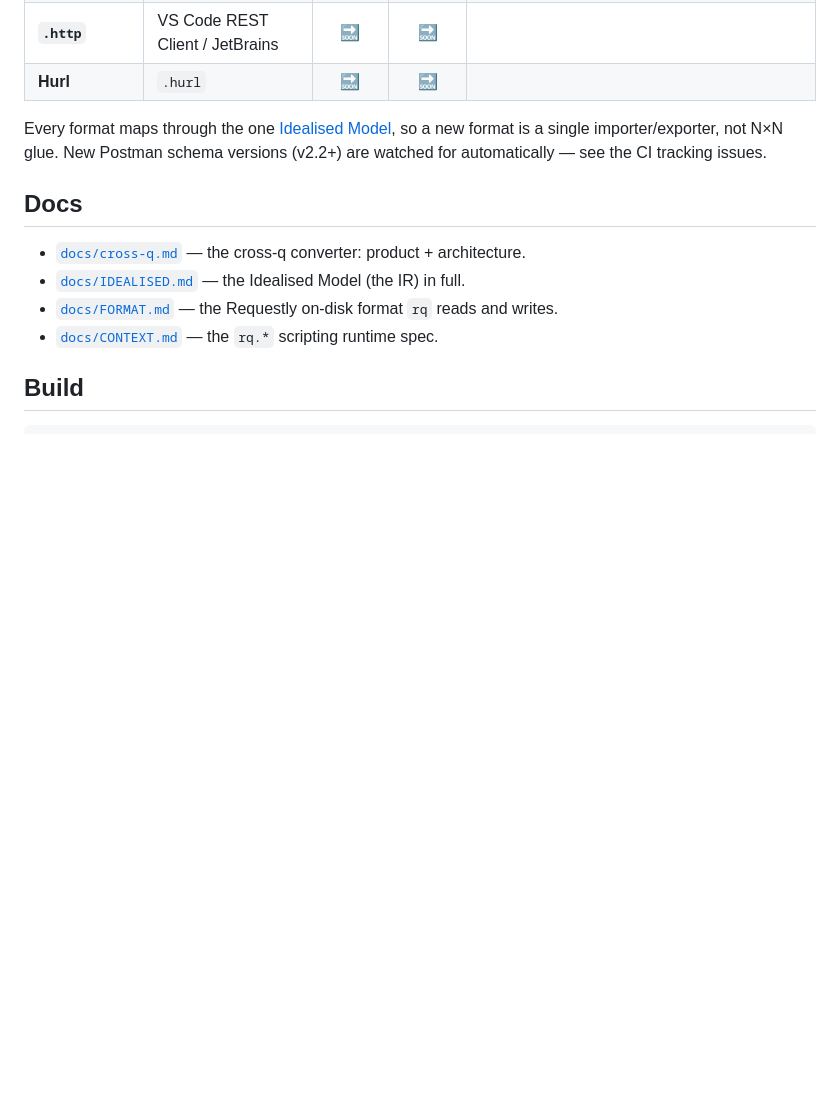
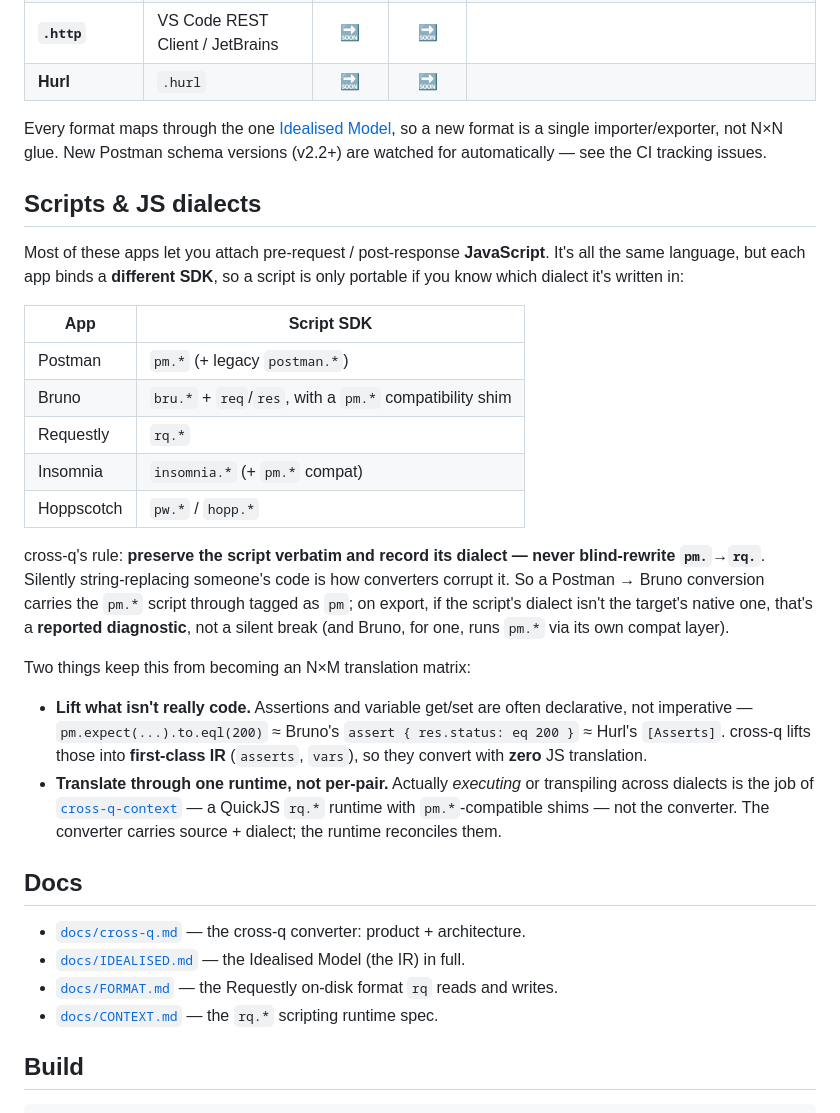
Before and after one commit to amitu/rq, a Markdown page: README.md, the part around the change. GitHub-like rendering; blank space fills up the shorter version.

Commit message:
README: document the JS / script-dialect handling
Adds a "Scripts & JS dialects" section: same language, different SDKs
(pm.*/bru.*/rq.*/…); cross-q preserves script source verbatim + tags the dialect,
never blind-rewrites; portable logic (asserts/vars) is lifted to first-class IR;
real cross-dialect execution/translation is cross-q-context's job, not the
converter's.

Co-Authored-By: Claude Opus 4.8 <noreply@anthropic.com>

```diff
--- a/README.md
+++ b/README.md
@@ -47,6 +47,37 @@ Every format maps through the one [Idealised Model](docs/IDEALISED.md), so a new
 single importer/exporter, not N×N glue. New Postman schema versions (v2.2+) are watched for
 automatically — see the CI tracking issues.
 
+## Scripts & JS dialects
+
+Most of these apps let you attach pre-request / post-response **JavaScript**. It's all the
+same language, but each app binds a **different SDK**, so a script is only portable if you
+know which dialect it's written in:
+
+| App | Script SDK |
+|---|---|
+| Postman | `pm.*` (+ legacy `postman.*`) |
+| Bruno | `bru.*` + `req`/`res`, with a `pm.*` compatibility shim |
+| Requestly | `rq.*` |
+| Insomnia | `insomnia.*` (+ `pm.*` compat) |
+| Hoppscotch | `pw.*` / `hopp.*` |
+
+cross-q's rule: **preserve the script verbatim and record its dialect — never blind-rewrite
+`pm.`→`rq.`**. Silently string-replacing someone's code is how converters corrupt it. So a
+Postman → Bruno conversion carries the `pm.*` script through tagged as `pm`; on export, if the
+script's dialect isn't the target's native one, that's a **reported diagnostic**, not a silent
+break (and Bruno, for one, runs `pm.*` via its own compat layer).
+
+Two things keep this from becoming an N×M translation matrix:
+
+- **Lift what isn't really code.** Assertions and variable get/set are often declarative, not
+  imperative — `pm.expect(...).to.eql(200)` ≈ Bruno's `assert { res.status: eq 200 }` ≈ Hurl's
+  `[Asserts]`. cross-q lifts those into **first-class IR** (`asserts`, `vars`), so they convert
+  with **zero** JS translation.
+- **Translate through one runtime, not per-pair.** Actually *executing* or transpiling across
+  dialects is the job of [`cross-q-context`](docs/CONTEXT.md) — a QuickJS `rq.*` runtime with
+  `pm.*`-compatible shims — not the converter. The converter carries source + dialect; the
+  runtime reconciles them.
+
 ## Docs
 
 - [`docs/cross-q.md`](docs/cross-q.md) — the cross-q converter: product + architecture.
```
